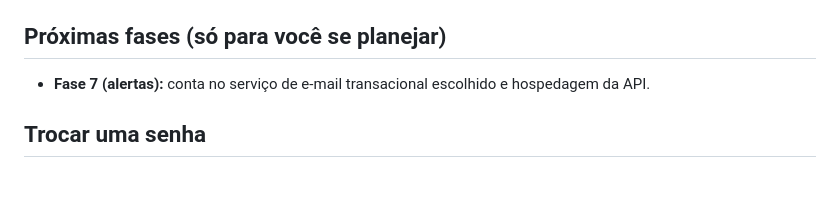
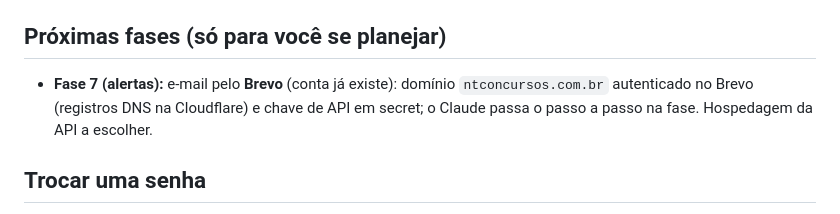
Before and after one commit to natanaelqneves/nqntech-concursos, a Markdown page: docs/PENDENCIAS.md, the part around the change. Drawn GitHub-style; blank space fills up the shorter version.

```diff
--- a/docs/PENDENCIAS.md
+++ b/docs/PENDENCIAS.md
@@ -201,7 +201,9 @@ Passo a passo em `scripts/importar/LEIA-ME.md`: `.env` na raiz com host do Neon
 
 ## Próximas fases (só para você se planejar)
 
-- **Fase 7 (alertas):** conta no serviço de e-mail transacional escolhido e hospedagem da API.
+- **Fase 7 (alertas):** e-mail pelo **Brevo** (conta já existe): domínio `ntconcursos.com.br` autenticado no Brevo
+  (registros DNS na Cloudflare) e chave de API em secret; o Claude passa o passo a passo na fase. Hospedagem da API a
+  escolher.
 
 ## Trocar uma senha
 
```
Also changed, not shown: docs/CONTEXTO_PROJETO.md (+11 -5 lines).
